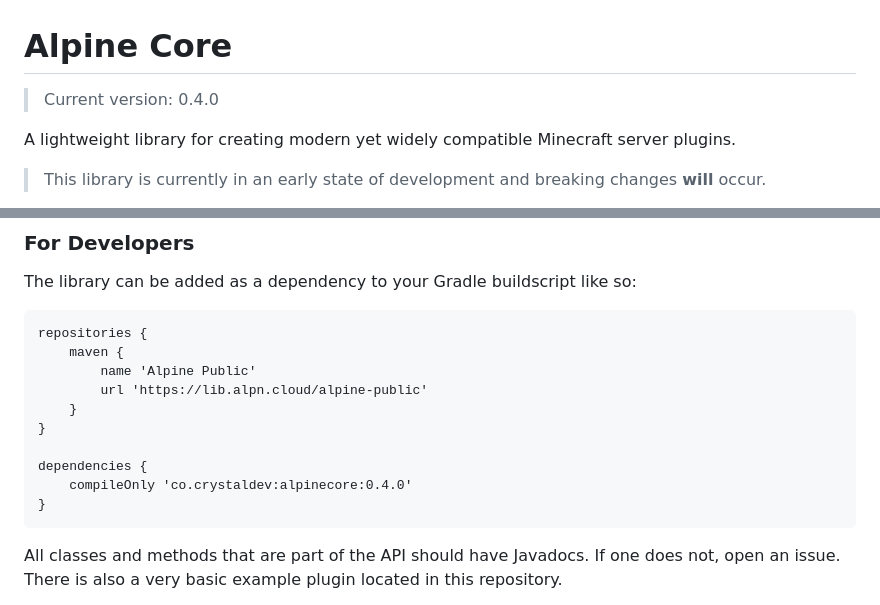
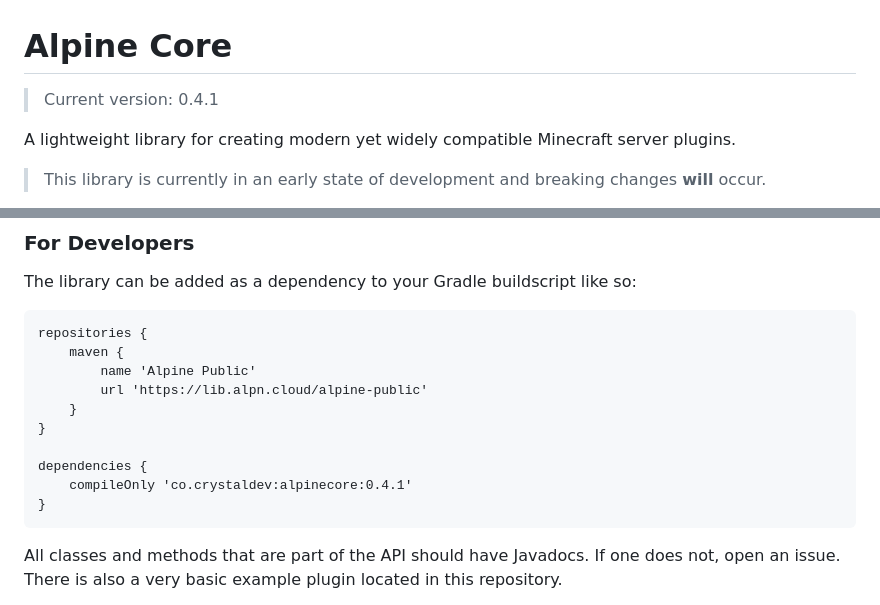
Before and after one commit to alpine-network/alpine-core, a Markdown page: README.md, 2 parts joined by grey strips. Drawn GitHub-style.

Commit message:
Updated: README version

````diff
--- a/README.md
+++ b/README.md
@@ -1,5 +1,5 @@
 # Alpine Core
-> Current version: 0.4.0
+> Current version: 0.4.1
 
 A lightweight library for creating modern yet widely compatible Minecraft server plugins.
 
@@ -63,7 +63,7 @@ repositories {
 }
 
 dependencies {
-    compileOnly 'co.crystaldev:alpinecore:0.4.0'
+    compileOnly 'co.crystaldev:alpinecore:0.4.1'
 }
 ```
 
````
